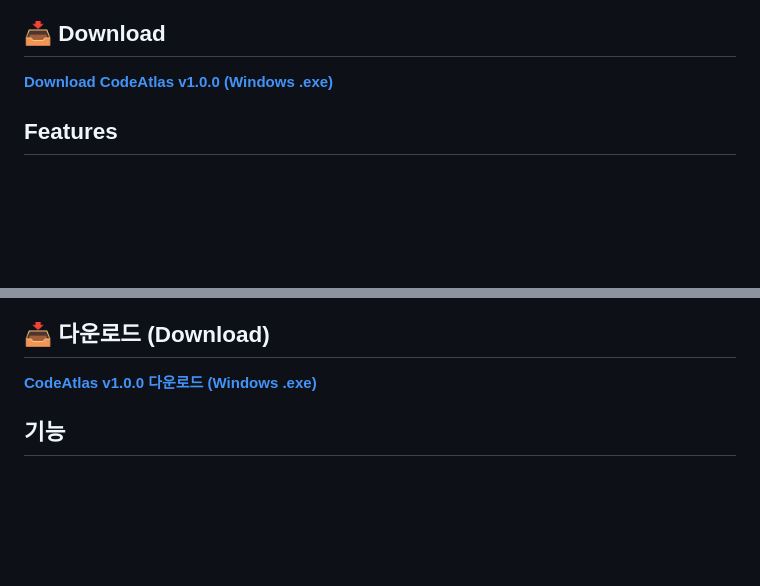
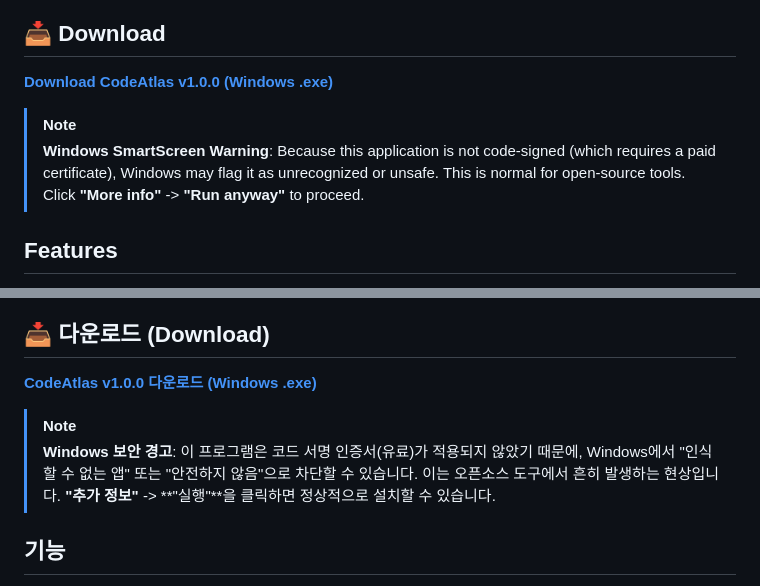
Before and after one commit to Voyager466920/CodeAtlas, a Markdown page: README.md, 2 parts joined by grey strips. Drawn GitHub-style; blank space fills up the shorter version.

Commit message:
Add SmartScreen warning note to README
Added a note in both English and Korean to inform users about the Windows SmartScreen warning due to the application not being code-signed. Instructions are provided for bypassing the warning, clarifying that this is common for open-source tools.

```diff
--- a/README.md
+++ b/README.md
@@ -5,6 +5,9 @@ CodeAtlas is a developer tool that visualizes directory structures and uses a Sm
 ## 📥 Download
 
 **[Download CodeAtlas v1.0.0 (Windows .exe)](https://github.com/Voyager466920/CodeAtlas/releases/tag/v1.0.0)**
+
+> [!NOTE]
+> **Windows SmartScreen Warning**: Because this application is not code-signed (which requires a paid certificate), Windows may flag it as unrecognized or unsafe. This is normal for open-source tools. Click **"More info"** -> **"Run anyway"** to proceed.
 
 ## Features
 
@@ -65,6 +68,9 @@ Access `http://localhost:8000` in your browser.
 
 **[CodeAtlas v1.0.0 다운로드 (Windows .exe)](https://github.com/Voyager466920/CodeAtlas/releases/tag/v1.0.0)**
 
+> [!NOTE]
+> **Windows 보안 경고**: 이 프로그램은 코드 서명 인증서(유료)가 적용되지 않았기 때문에, Windows에서 "인식할 수 없는 앱" 또는 "안전하지 않음"으로 차단할 수 있습니다. 이는 오픈소스 도구에서 흔히 발생하는 현상입니다. **"추가 정보"** -> **"실행"**을 클릭하면 정상적으로 설치할 수 있습니다.
+
 ## 기능
 
 *   **폴더 구조 시각화**: 지정된 경로의 폴더 구조를 마인드맵 형태로 시각화합니다.
```
